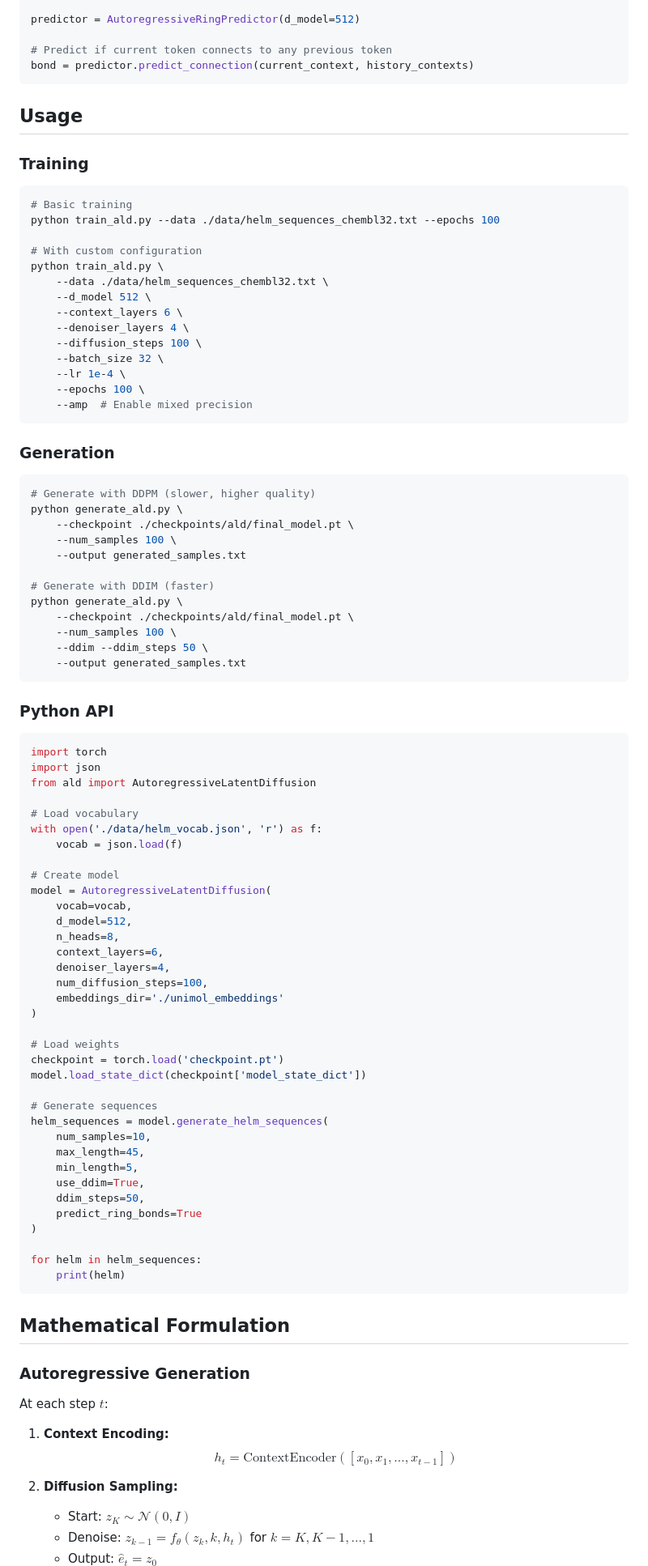
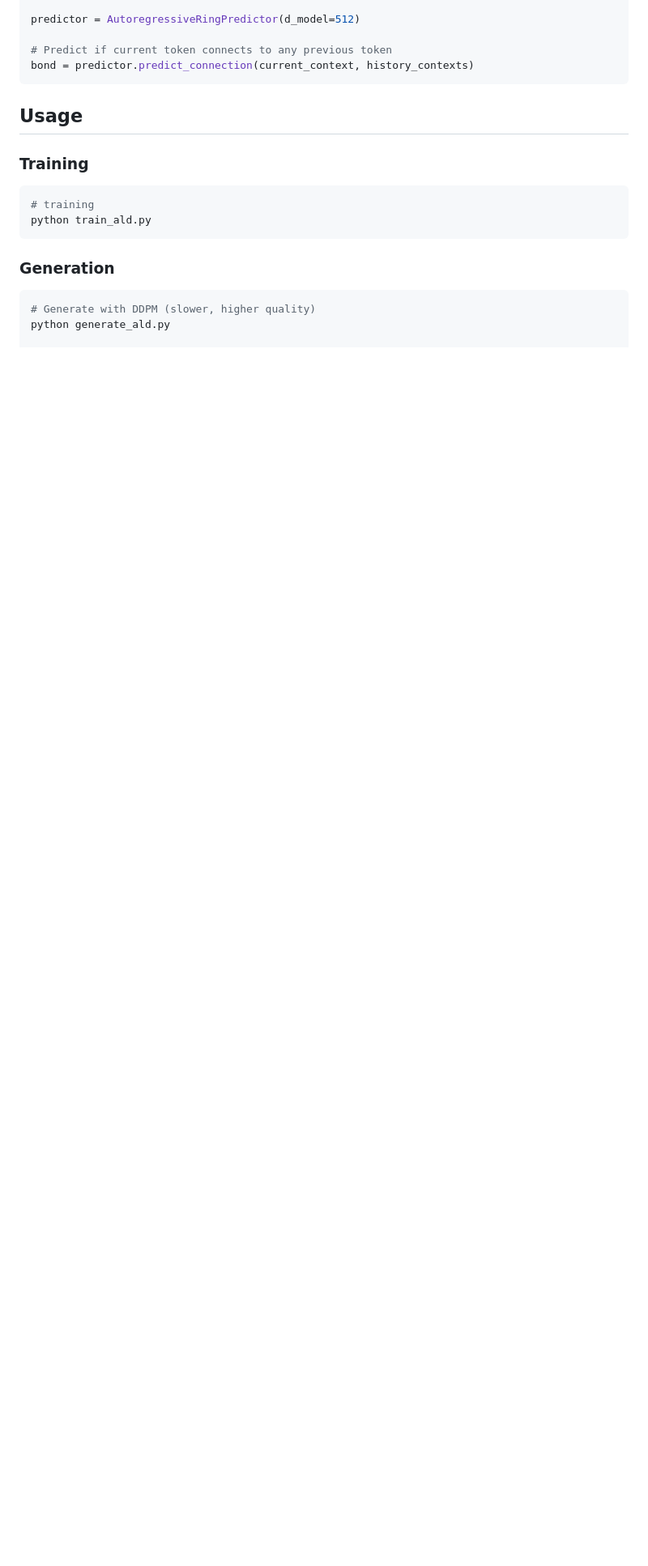
Before and after one commit to hamburtab/PepALD, a Markdown page: ald/README.md, the part around the change printed below. Shown: that part at 81% size. GitHub-like rendering; blank space fills up the shorter version.

Commit message:
adjust README

````diff
--- a/ald/README.md
+++ b/ald/README.md
@@ -153,90 +147,13 @@ bond = predictor.predict_connection(current_context, history_contexts)
 ### Training
 
 ```bash
-# Basic training
-python train_ald.py --data ./data/helm_sequences_chembl32.txt --epochs 100
-
-# With custom configuration
-python train_ald.py \
-    --data ./data/helm_sequences_chembl32.txt \
-    --d_model 512 \
-    --context_layers 6 \
-    --denoiser_layers 4 \
-    --diffusion_steps 100 \
-    --batch_size 32 \
-    --lr 1e-4 \
-    --epochs 100 \
-    --amp  # Enable mixed precision
+# training
+python train_ald.py
 ```
 
 ### Generation
 
 ```bash
 # Generate with DDPM (slower, higher quality)
-python generate_ald.py \
-    --checkpoint ./checkpoints/ald/final_model.pt \
-    --num_samples 100 \
-    --output generated_samples.txt
+python generate_ald.py
 
-# Generate with DDIM (faster)
-python generate_ald.py \
-    --checkpoint ./checkpoints/ald/final_model.pt \
-    --num_samples 100 \
-    --ddim --ddim_steps 50 \
-    --output generated_samples.txt
-```
-
-### Python API
-
-```python
-import torch
-import json
-from ald import AutoregressiveLatentDiffusion
-
-# Load vocabulary
-with open('./data/helm_vocab.json', 'r') as f:
-    vocab = json.load(f)
-
-# Create model
-model = AutoregressiveLatentDiffusion(
-    vocab=vocab,
-    d_model=512,
-    n_heads=8,
-    context_layers=6,
-    denoiser_layers=4,
-    num_diffusion_steps=100,
-    embeddings_dir='./unimol_embeddings'
-)
-
-# Load weights
-checkpoint = torch.load('checkpoint.pt')
-model.load_state_dict(checkpoint['model_state_dict'])
-
-# Generate sequences
-helm_sequences = model.generate_helm_sequences(
-    num_samples=10,
-    max_length=45,
-    min_length=5,
-    use_ddim=True,
-    ddim_steps=50,
-    predict_ring_bonds=True
-)
-
-for helm in helm_sequences:
-    print(helm)
-```
-
-## Mathematical Formulation
-
-### Autoregressive Generation
-
-At each step $t$:
-
-1. **Context Encoding:**
-   $$h_t = \text{ContextEncoder}([x_0, x_1, ..., x_{t-1}])$$
-
-2. **Diffusion Sampling:**
-   - Start: $z_K \sim \mathcal{N}(0, I)$
-   - Denoise: $z_{k-1} = f_\theta(z_k, k, h_t)$ for $k = K, K-1, ..., 1$
-   - Output: $\hat{e}_t = z_0$
-
````
Also changed, not shown: other parts of ald/README.md (+10 -48 lines).
